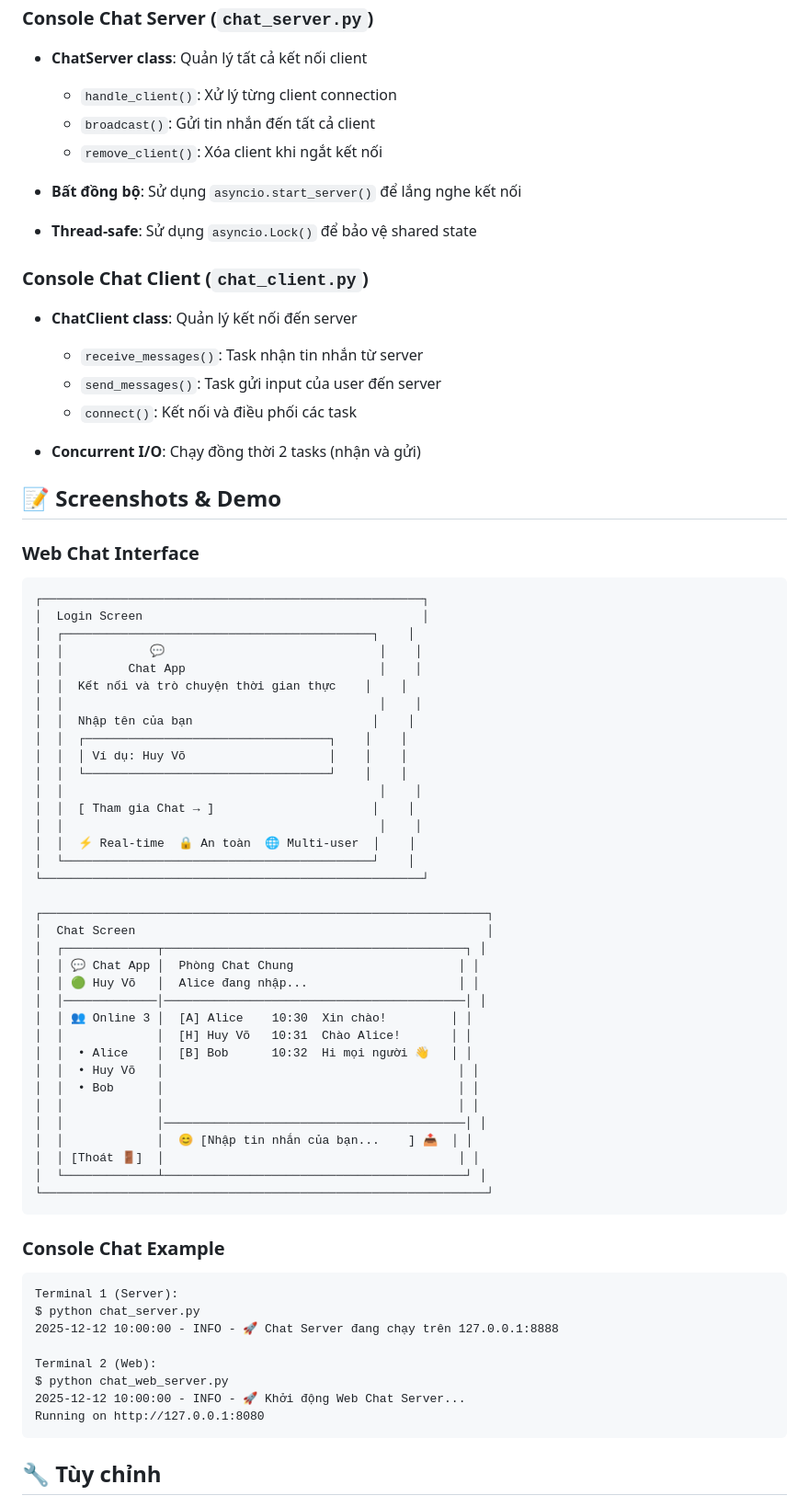
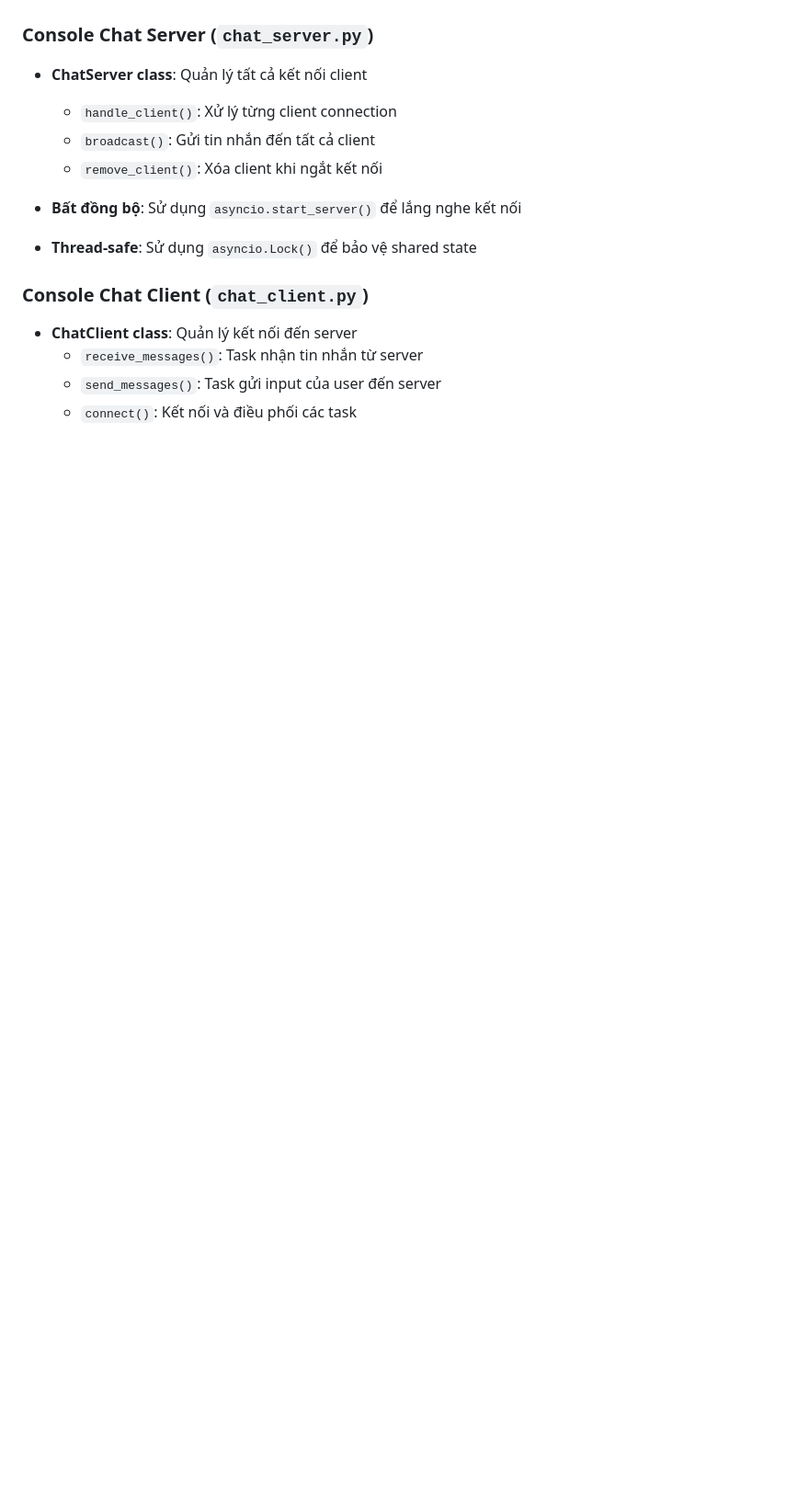
Before and after one commit to Datbui1711/LAPTRINHMANG, a Markdown page: README.md, the part around the change printed below. Shown: that part at 92% size. GitHub-like rendering; blank space fills up the shorter version.

Commit message:
Cập nhật README.md

````diff
--- a/README.md
+++ b/README.md
@@ -126,62 +126,3 @@ Bạn có thể mở nhiều terminal để chạy nhiều client.
   - `send_messages()`: Task gửi input của user đến server
   - `connect()`: Kết nối và điều phối các task
 
-- **Concurrent I/O**: Chạy đồng thời 2 tasks (nhận và gửi)
-
-## 📝 Screenshots & Demo
-
-### Web Chat Interface
-
-```
-┌─────────────────────────────────────────────────────┐
-│  Login Screen                                       │
-│  ┌───────────────────────────────────────────┐    │
-│  │            💬                              │    │
-│  │         Chat App                           │    │
-│  │  Kết nối và trò chuyện thời gian thực    │    │
-│  │                                            │    │
-│  │  Nhập tên của bạn                         │    │
-│  │  ┌──────────────────────────────────┐    │    │
-│  │  │ Ví dụ: Huy Võ                    │    │    │
-│  │  └──────────────────────────────────┘    │    │
-│  │                                            │    │
-│  │  [ Tham gia Chat → ]                      │    │
-│  │                                            │    │
-│  │  ⚡ Real-time  🔒 An toàn  🌐 Multi-user  │    │
-│  └───────────────────────────────────────────┘    │
-└─────────────────────────────────────────────────────┘
-
-┌──────────────────────────────────────────────────────────────┐
-│  Chat Screen                                                 │
-│  ┌─────────────┬──────────────────────────────────────────┐ │
-│  │ 💬 Chat App │  Phòng Chat Chung                       │ │
-│  │ 🟢 Huy Võ   │  Alice đang nhập...                     │ │
-│  │─────────────│──────────────────────────────────────────│ │
-│  │ 👥 Online 3 │  [A] Alice    10:30  Xin chào!         │ │
-│  │             │  [H] Huy Võ   10:31  Chào Alice!       │ │
-│  │  • Alice    │  [B] Bob      10:32  Hi mọi người 👋   │ │
-│  │  • Huy Võ   │                                         │ │
-│  │  • Bob      │                                         │ │
-│  │             │                                         │ │
-│  │             │──────────────────────────────────────────│ │
-│  │             │  😊 [Nhập tin nhắn của bạn...    ] 📤  │ │
-│  │ [Thoát 🚪]  │                                         │ │
-│  └─────────────┴──────────────────────────────────────────┘ │
-└──────────────────────────────────────────────────────────────┘
-```
-
-### Console Chat Example
-
-```
-Terminal 1 (Server):
-$ python chat_server.py
-2025-12-12 10:00:00 - INFO - 🚀 Chat Server đang chạy trên 127.0.0.1:8888
-
-Terminal 2 (Web):
-$ python chat_web_server.py
-2025-12-12 10:00:00 - INFO - 🚀 Khởi động Web Chat Server...
-Running on http://127.0.0.1:8080
-```
-
-## 🔧 Tùy chỉnh
-
````
Also changed, not shown: other parts of README.md (+0 -24 lines).
